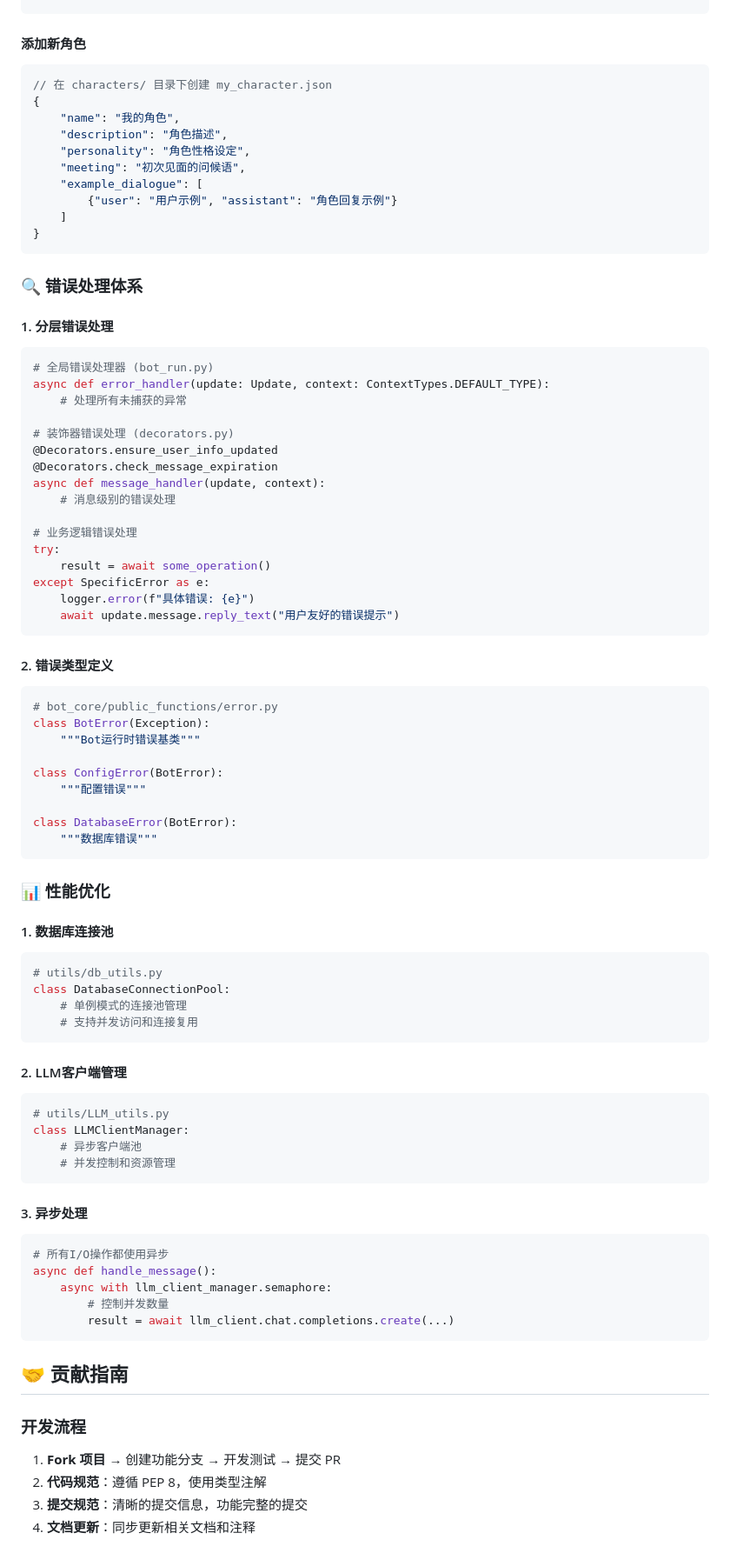
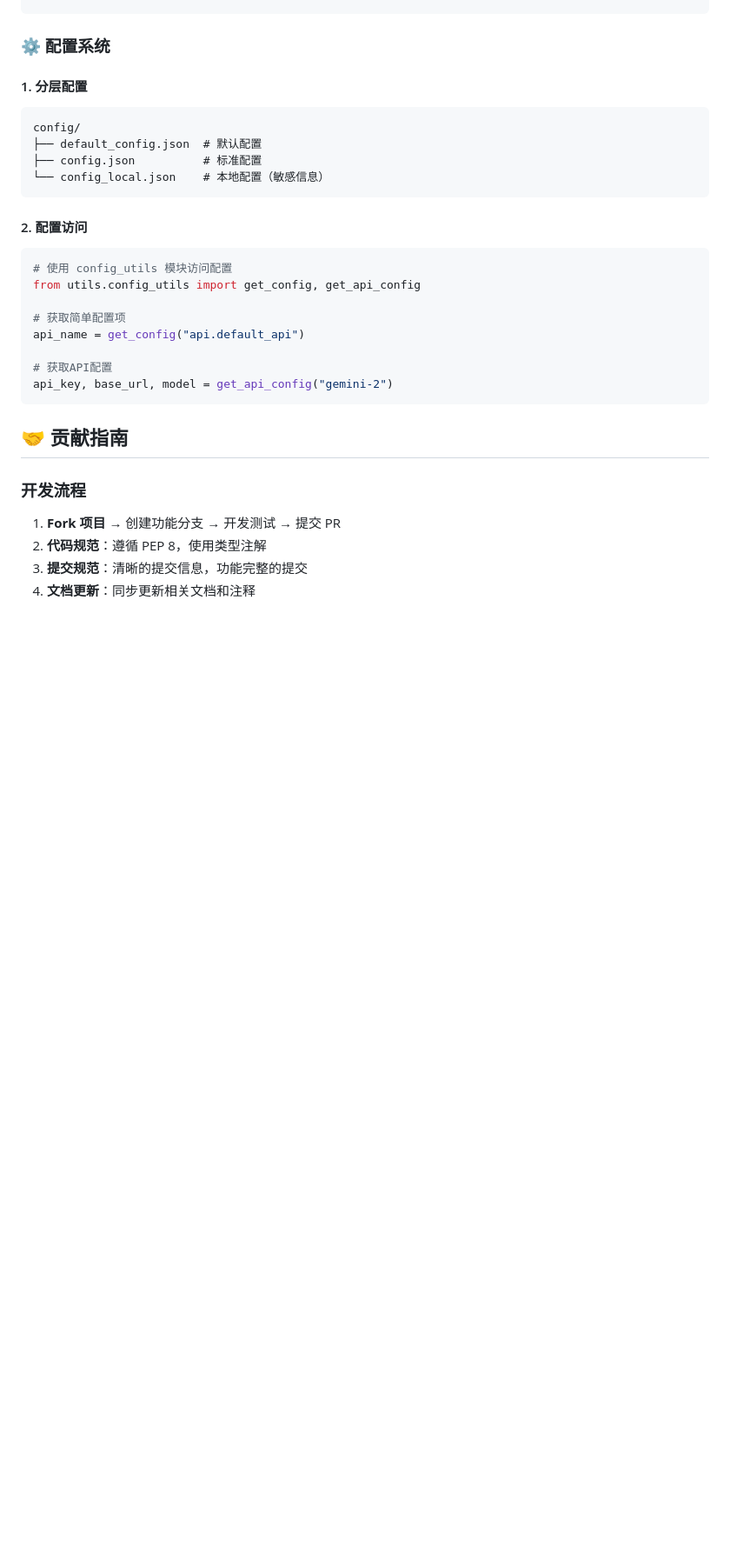
Before and after one commit to Ooxygen7/waifu111, a Markdown page: README.md, the part around the change printed below. Shown: that part at 87% size. Drawn GitHub-style; blank space fills up the shorter version.

````diff
--- a/README.md
+++ b/README.md
@@ -324,80 +296,29 @@ MY_TOOLS = {
 }
 ```
 
-#### 添加新角色
-```json
-// 在 characters/ 目录下创建 my_character.json
-{
-    "name": "我的角色",
-    "description": "角色描述",
-    "personality": "角色性格设定",
-    "meeting": "初次见面的问候语",
-    "example_dialogue": [
-        {"user": "用户示例", "assistant": "角色回复示例"}
-    ]
-}
+
+
+
+### ⚙️ 配置系统
+
+#### 1. 分层配置
+```
+config/
+├── default_config.json  # 默认配置
+├── config.json          # 标准配置
+└── config_local.json    # 本地配置（敏感信息）
 ```
 
-### 🔍 错误处理体系
+#### 2. 配置访问
+```python
+# 使用 config_utils 模块访问配置
+from utils.config_utils import get_config, get_api_config
 
-#### 1. 分层错误处理
-```python
-# 全局错误处理器 (bot_run.py)
-async def error_handler(update: Update, context: ContextTypes.DEFAULT_TYPE):
-    # 处理所有未捕获的异常
+# 获取简单配置项
+api_name = get_config("api.default_api")
 
-# 装饰器错误处理 (decorators.py)
-@Decorators.ensure_user_info_updated
-@Decorators.check_message_expiration
-async def message_handler(update, context):
-    # 消息级别的错误处理
-
-# 业务逻辑错误处理
-try:
-    result = await some_operation()
-except SpecificError as e:
-    logger.error(f"具体错误: {e}")
-    await update.message.reply_text("用户友好的错误提示")
-```
-
-#### 2. 错误类型定义
-```python
-# bot_core/public_functions/error.py
-class BotError(Exception):
-    """Bot运行时错误基类"""
-
-class ConfigError(BotError):
-    """配置错误"""
-
-class DatabaseError(BotError):
-    """数据库错误"""
-```
-
-### 📊 性能优化
-
-#### 1. 数据库连接池
-```python
-# utils/db_utils.py
-class DatabaseConnectionPool:
-    # 单例模式的连接池管理
-    # 支持并发访问和连接复用
-```
-
-#### 2. LLM客户端管理
-```python
-# utils/LLM_utils.py
-class LLMClientManager:
-    # 异步客户端池
-    # 并发控制和资源管理
-```
-
-#### 3. 异步处理
-```python
-# 所有I/O操作都使用异步
-async def handle_message():
-    async with llm_client_manager.semaphore:
-        # 控制并发数量
-        result = await llm_client.chat.completions.create(...)
+# 获取API配置
+api_key, base_url, model = get_api_config("gemini-2")
 ```
 
 ## 🤝 贡献指南
````
Also changed, not shown: other parts of README.md (+51 -76 lines).
